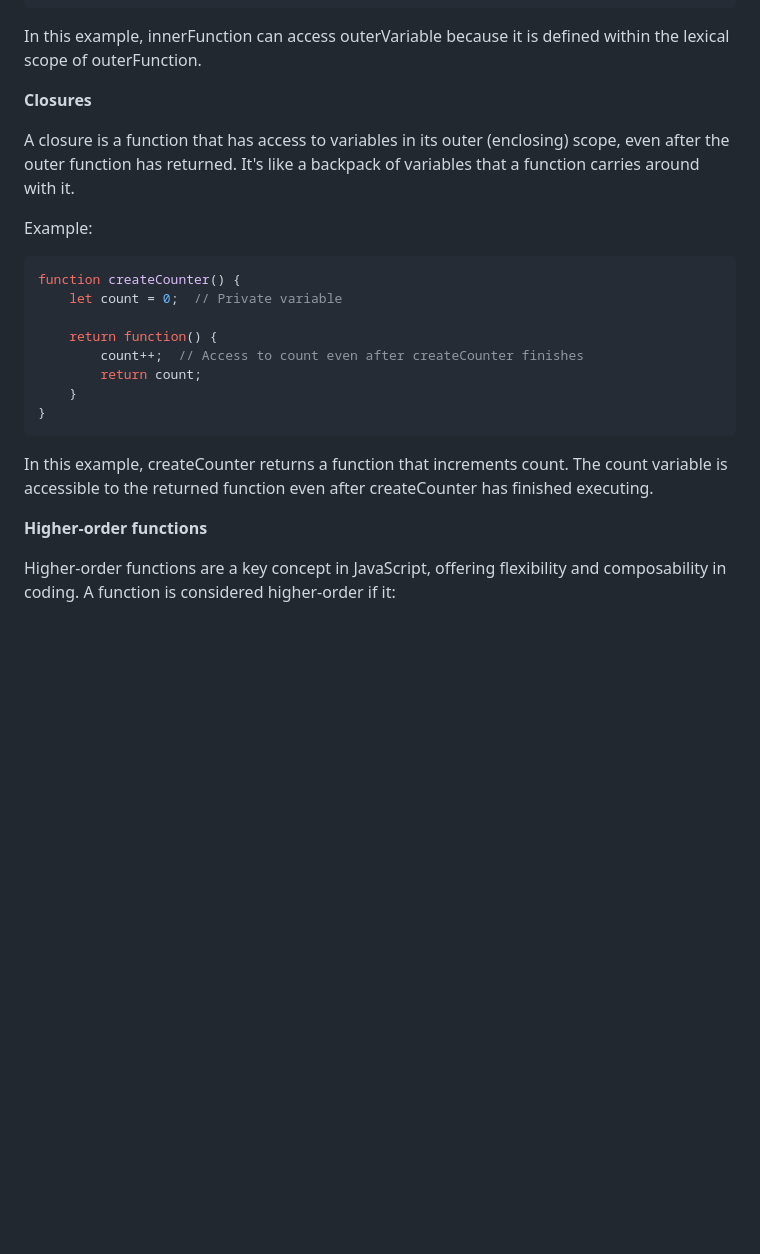
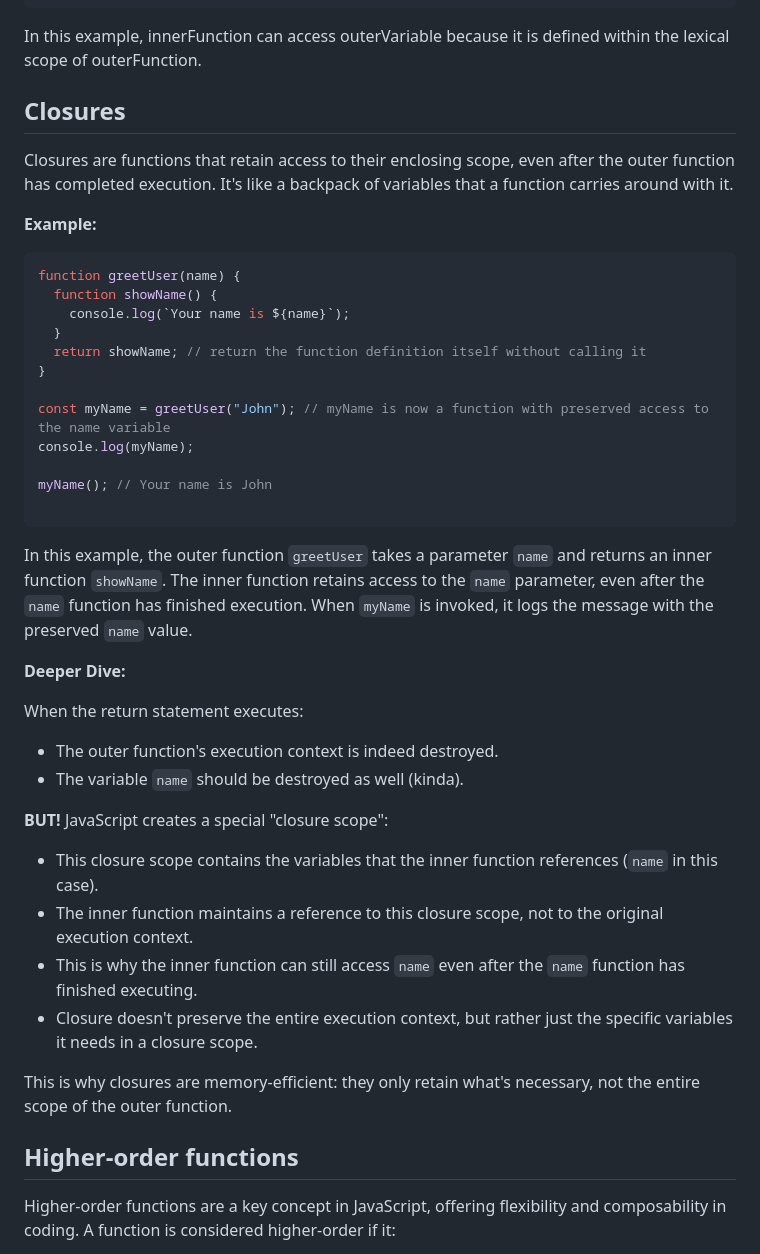
Before and after one commit to ITx-prash/21DaysOfCode, a Markdown page: Day-06/README.md, the part around one of its changes. Rendered like a GitHub page; blank space fills up the shorter version.

Commit message:
Refactor README for Day-06 Enhance sections on Lexical Scoping, Closures, and Higher-Order Functions with clearer explanations and examples. Improve formatting by changing headings and adding a deeper dive into closures.

````diff
--- a/Day-06/README.md
+++ b/Day-06/README.md
@@ -18,24 +18,44 @@ outerFunction(); // Output: I am outside!
 ```
 In this example, innerFunction can access outerVariable because it is defined within the lexical scope of outerFunction.
 
-**Closures**
+## Closures
 
-A closure is a function that has access to variables in its outer (enclosing) scope, even after the outer function has returned. It's like a backpack of variables that a function carries around with it.
+Closures are functions that retain access to their enclosing scope, even after the outer function has completed execution. It's like a backpack of variables that a function carries around with it.
 
-Example:
+**Example:**
 ```javascript
-function createCounter() {
-    let count = 0;  // Private variable
+function greetUser(name) {
+  function showName() {
+    console.log(`Your name is ${name}`);
+  }
+  return showName; // return the function definition itself without calling it
+}
 
-    return function() {
-        count++;  // Access to count even after createCounter finishes
-        return count;
-    }
-}
+const myName = greetUser("John"); // myName is now a function with preserved access to the name variable
+console.log(myName);
+
+myName(); // Your name is John
+
 ```
-In this example, createCounter returns a function that increments count. The count variable is accessible to the returned function even after createCounter has finished executing.
+In this example, the outer function `greetUser` takes a parameter `name` and returns an inner function `showName`. The inner function retains access to the `name` parameter, even after the `name` function has finished execution. When `myName` is invoked, it logs the message with the preserved `name` value.
 
-**Higher-order functions**
+**Deeper Dive:**
+
+When the return statement executes:
+- The outer function's execution context is indeed destroyed.
+- The variable `name` should be destroyed as well (kinda).
+
+**BUT!** JavaScript creates a special "closure scope":
+
+- This closure scope contains the variables that the inner function references (`name` in this case).
+- The inner function maintains a reference to this closure scope, not to the original execution context.
+- This is why the inner function can still access `name` even after the `name` function has finished executing.
+- Closure doesn't preserve the entire execution context, but rather just the specific variables it needs in a closure scope.
+
+This is why closures are memory-efficient: they only retain what's necessary, not the entire scope of the outer function.
+
+
+## Higher-order functions
 
 Higher-order functions are a key concept in JavaScript, offering flexibility and composability in coding. A function is considered higher-order if it:
 
````
Also changed, not shown: other parts of Day-06/README.md (+1 -1 lines).
